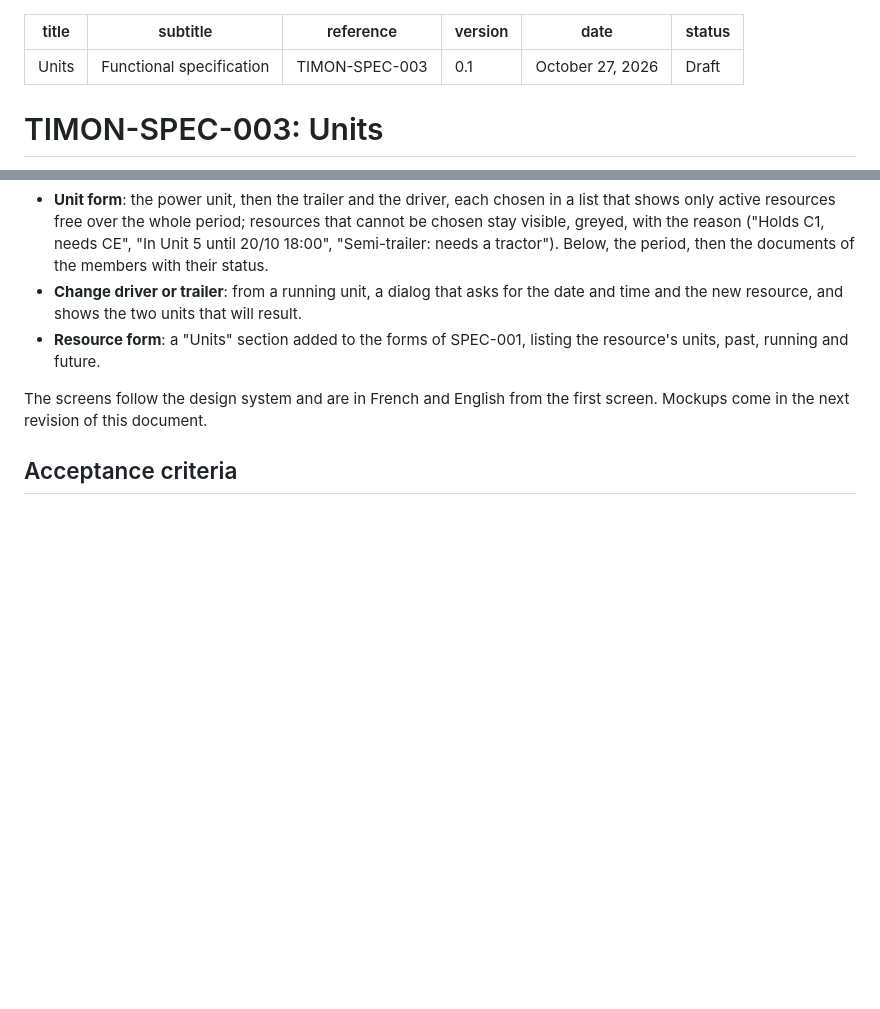
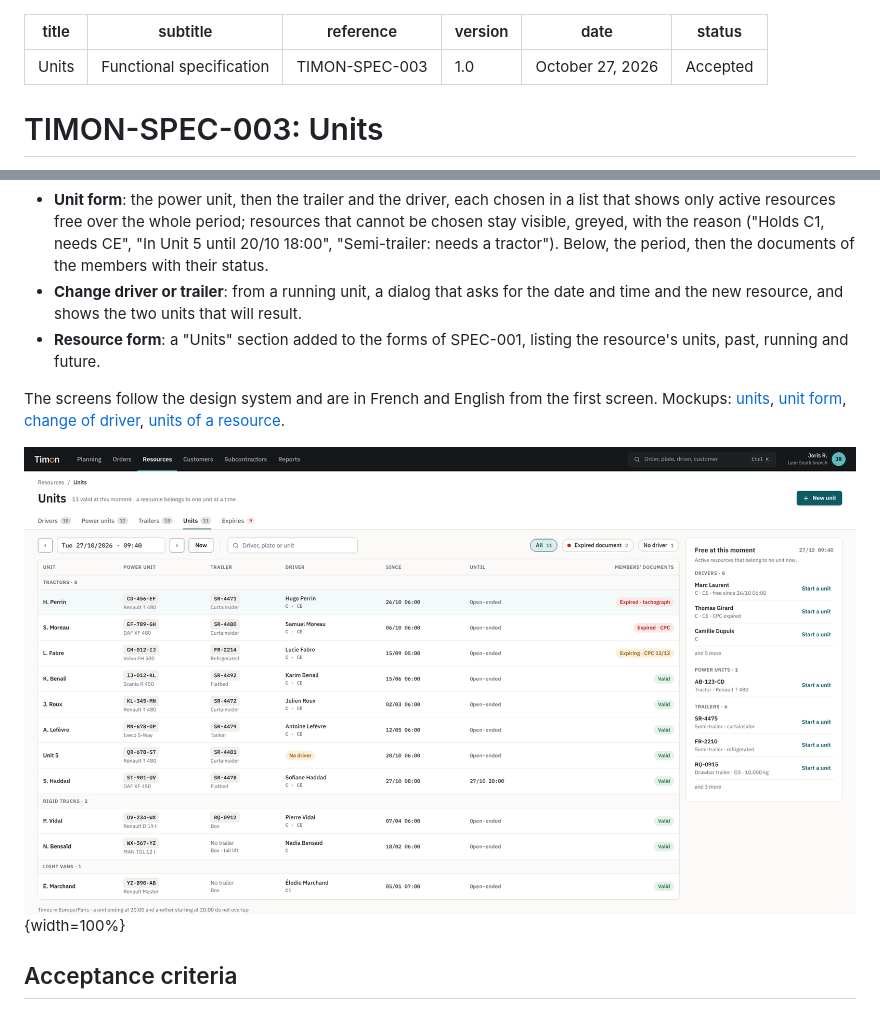
Before and after one commit to jojoricard/timon-tms, a Markdown page: docs/specs/0003-units.md, 2 parts joined by grey strips. Drawn GitHub-style; pictures changed too: docs/design/mockups/units.png (added); blank space fills up the shorter version.

```diff
--- a/docs/specs/0003-units.md
+++ b/docs/specs/0003-units.md
@@ -2,9 +2,9 @@
 title: "Units"
 subtitle: "Functional specification"
 reference: TIMON-SPEC-003
-version: "0.1"
+version: "1.0"
 date: "October 27, 2026"
-status: "Draft"
+status: "Accepted"
 ---
 
 # TIMON-SPEC-003: Units
@@ -86,7 +86,9 @@ Here these statuses never block. A unit that lasts months will see documents exp
 - **Change driver or trailer**: from a running unit, a dialog that asks for the date and time and the new resource, and shows the two units that will result.
 - **Resource form**: a "Units" section added to the forms of SPEC-001, listing the resource's units, past, running and future.
 
-The screens follow the design system and are in French and English from the first screen. Mockups come in the next revision of this document.
+The screens follow the design system and are in French and English from the first screen. Mockups: [units](../design/mockups/units.png), [unit form](../design/mockups/unit-form.png), [change of driver](../design/mockups/unit-change.png), [units of a resource](../design/mockups/unit-history.png).
+
+![Units at a date, grouped by kind of power unit, with the resources free at that moment.](../design/mockups/units.png){width=100%}
 
 ## Acceptance criteria
 
```
Also changed, not shown: docs/design/README.md (+4 -0 lines), docs/design/mockups/unit-change.png (added), docs/design/mockups/unit-form.png (added), docs/design/mockups/unit-history.png (added).
